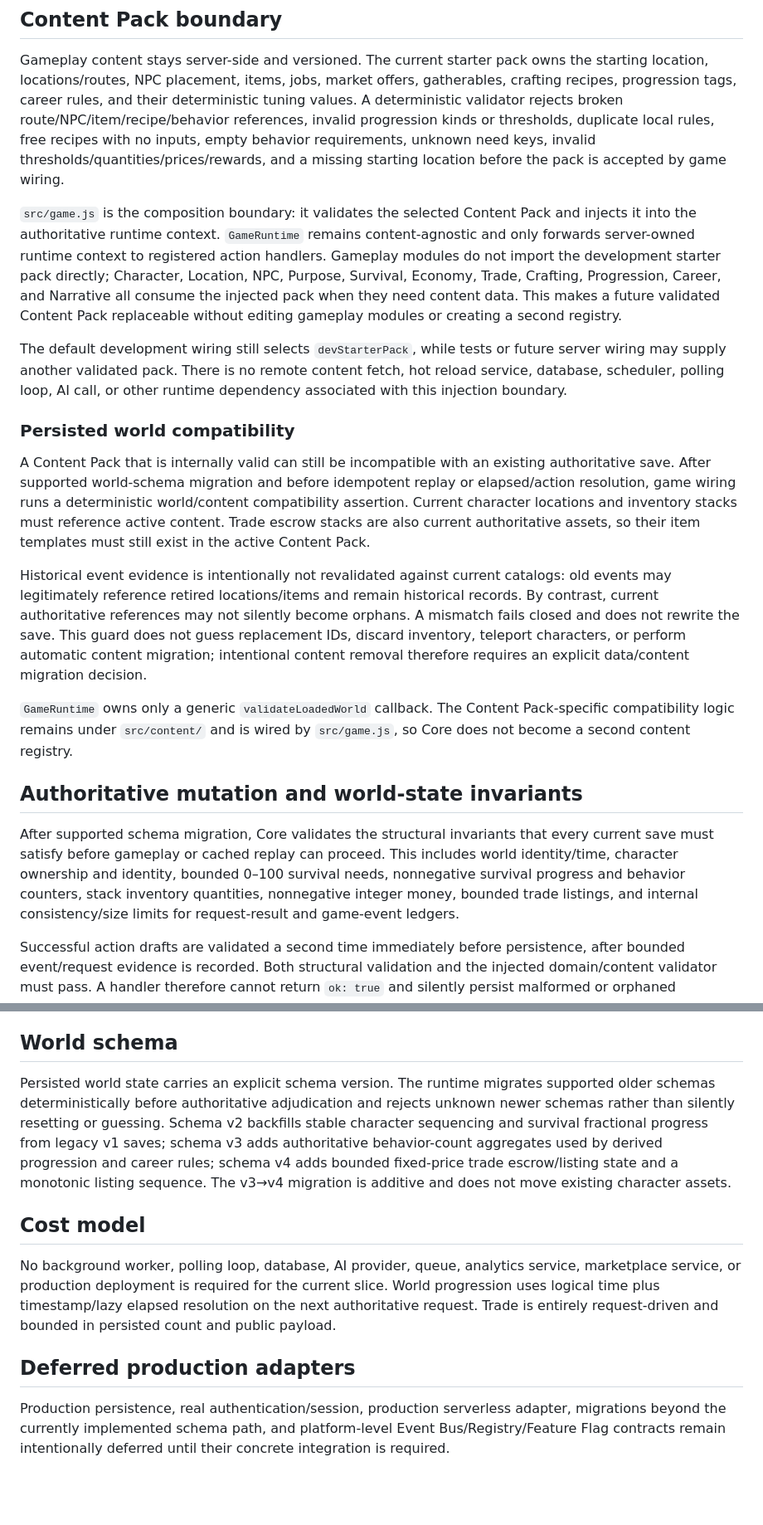
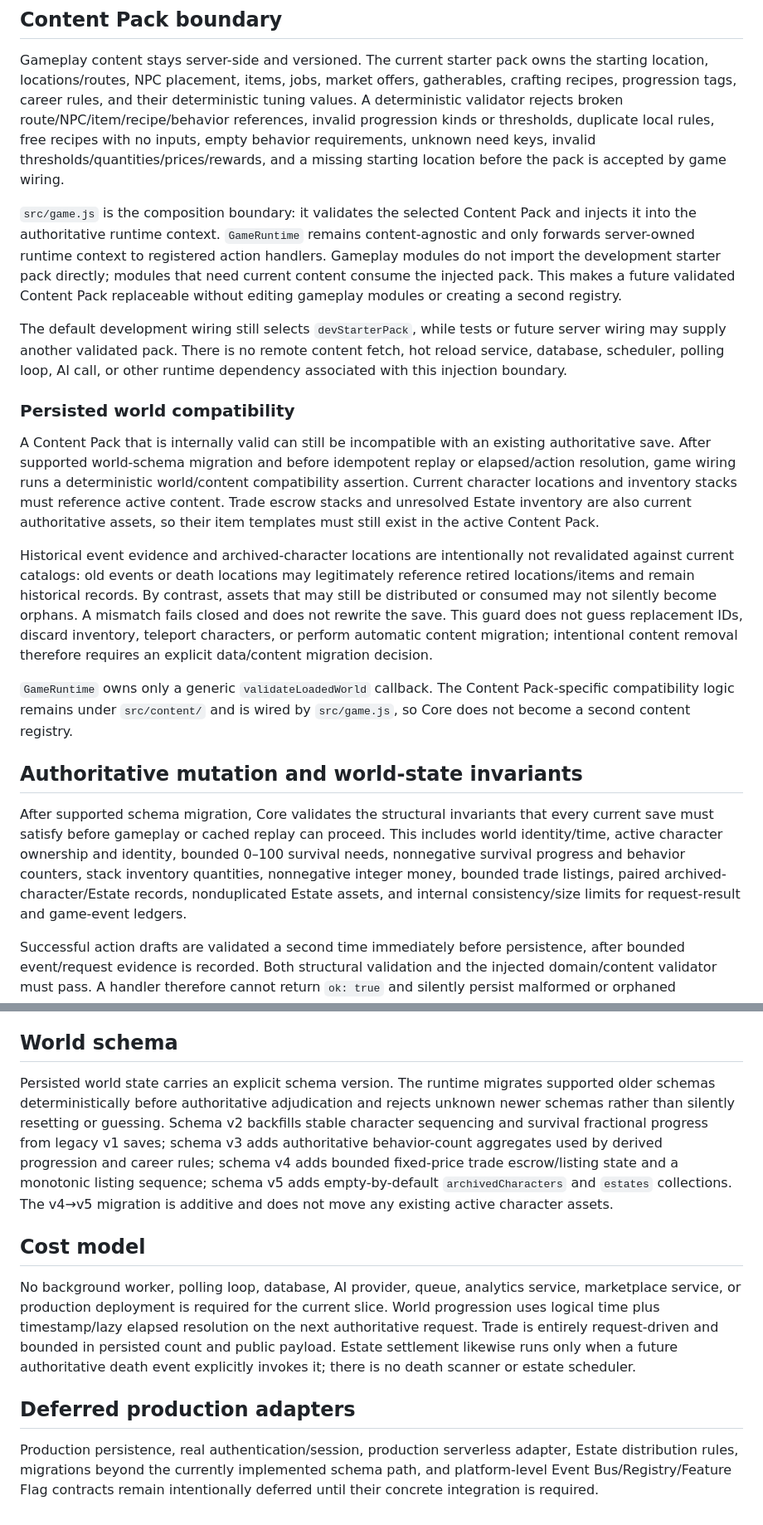
Before and after one commit to immortalvoyage/ImmortalVoyageGame, a Markdown page: docs/architecture-v2.md, 2 parts joined by grey strips. Shown at 83% size. Rendered like a GitHub page; blank space fills up the shorter version.

Commit message:
docs: document estate settlement boundary

```diff
--- a/docs/architecture-v2.md
+++ b/docs/architecture-v2.md
@@ -14,21 +14,21 @@ This rewrite keeps the authoritative game runtime on the server side and treats
 
 Gameplay content stays server-side and versioned. The current starter pack owns the starting location, locations/routes, NPC placement, items, jobs, market offers, gatherables, crafting recipes, progression tags, career rules, and their deterministic tuning values. A deterministic validator rejects broken route/NPC/item/recipe/behavior references, invalid progression kinds or thresholds, duplicate local rules, free recipes with no inputs, empty behavior requirements, unknown need keys, invalid thresholds/quantities/prices/rewards, and a missing starting location before the pack is accepted by game wiring.
 
-`src/game.js` is the composition boundary: it validates the selected Content Pack and injects it into the authoritative runtime context. `GameRuntime` remains content-agnostic and only forwards server-owned runtime context to registered action handlers. Gameplay modules do not import the development starter pack directly; Character, Location, NPC, Purpose, Survival, Economy, Trade, Crafting, Progression, Career, and Narrative all consume the injected pack when they need content data. This makes a future validated Content Pack replaceable without editing gameplay modules or creating a second registry.
+`src/game.js` is the composition boundary: it validates the selected Content Pack and injects it into the authoritative runtime context. `GameRuntime` remains content-agnostic and only forwards server-owned runtime context to registered action handlers. Gameplay modules do not import the development starter pack directly; modules that need current content consume the injected pack. This makes a future validated Content Pack replaceable without editing gameplay modules or creating a second registry.
 
 The default development wiring still selects `devStarterPack`, while tests or future server wiring may supply another validated pack. There is no remote content fetch, hot reload service, database, scheduler, polling loop, AI call, or other runtime dependency associated with this injection boundary.
 
 ### Persisted world compatibility
 
-A Content Pack that is internally valid can still be incompatible with an existing authoritative save. After supported world-schema migration and before idempotent replay or elapsed/action resolution, game wiring runs a deterministic world/content compatibility assertion. Current character locations and inventory stacks must reference active content. Trade escrow stacks are also current authoritative assets, so their item templates must still exist in the active Content Pack.
+A Content Pack that is internally valid can still be incompatible with an existing authoritative save. After supported world-schema migration and before idempotent replay or elapsed/action resolution, game wiring runs a deterministic world/content compatibility assertion. Current character locations and inventory stacks must reference active content. Trade escrow stacks and unresolved Estate inventory are also current authoritative assets, so their item templates must still exist in the active Content Pack.
 
-Historical event evidence is intentionally not revalidated against current catalogs: old events may legitimately reference retired locations/items and remain historical records. By contrast, current authoritative references may not silently become orphans. A mismatch fails closed and does not rewrite the save. This guard does not guess replacement IDs, discard inventory, teleport characters, or perform automatic content migration; intentional content removal therefore requires an explicit data/content migration decision.
+Historical event evidence and archived-character locations are intentionally not revalidated against current catalogs: old events or death locations may legitimately reference retired locations/items and remain historical records. By contrast, assets that may still be distributed or consumed may not silently become orphans. A mismatch fails closed and does not rewrite the save. This guard does not guess replacement IDs, discard inventory, teleport characters, or perform automatic content migration; intentional content removal therefore requires an explicit data/content migration decision.
 
 `GameRuntime` owns only a generic `validateLoadedWorld` callback. The Content Pack-specific compatibility logic remains under `src/content/` and is wired by `src/game.js`, so Core does not become a second content registry.
 
 ## Authoritative mutation and world-state invariants
 
-After supported schema migration, Core validates the structural invariants that every current save must satisfy before gameplay or cached replay can proceed. This includes world identity/time, character ownership and identity, bounded 0–100 survival needs, nonnegative survival progress and behavior counters, stack inventory quantities, nonnegative integer money, bounded trade listings, and internal consistency/size limits for request-result and game-event ledgers.
+After supported schema migration, Core validates the structural invariants that every current save must satisfy before gameplay or cached replay can proceed. This includes world identity/time, active character ownership and identity, bounded 0–100 survival needs, nonnegative survival progress and behavior counters, stack inventory quantities, nonnegative integer money, bounded trade listings, paired archived-character/Estate records, nonduplicated Estate assets, and internal consistency/size limits for request-result and game-event ledgers.
 
 Successful action drafts are validated a second time immediately before persistence, after bounded event/request evidence is recorded. Both structural validation and the injected domain/content validator must pass. A handler therefore cannot return `ok: true` and silently persist malformed or orphaned authoritative state. Validation failure leaves the store unchanged.
 
@@ -66,12 +76,12 @@ Purpose actions express intent rather than a destination claim. The current mini
 
 ## World schema
 
-Persisted world state carries an explicit schema version. The runtime migrates supported older schemas deterministically before authoritative adjudication and rejects unknown newer schemas rather than silently resetting or guessing. Schema v2 backfills stable character sequencing and survival fractional progress from legacy v1 saves; schema v3 adds authoritative behavior-count aggregates used by derived progression and career rules; schema v4 adds bounded fixed-price trade escrow/listing state and a monotonic listing sequence. The v3→v4 migration is additive and does not move existing character assets.
+Persisted world state carries an explicit schema version. The runtime migrates supported older schemas deterministically before authoritative adjudication and rejects unknown newer schemas rather than silently resetting or guessing. Schema v2 backfills stable character sequencing and survival fractional progress from legacy v1 saves; schema v3 adds authoritative behavior-count aggregates used by derived progression and career rules; schema v4 adds bounded fixed-price trade escrow/listing state and a monotonic listing sequence; schema v5 adds empty-by-default `archivedCharacters` and `estates` collections. The v4→v5 migration is additive and does not move any existing active character assets.
 
 ## Cost model
 
-No background worker, polling loop, database, AI provider, queue, analytics service, marketplace service, or production deployment is required for the current slice. World progression uses logical time plus timestamp/lazy elapsed resolution on the next authoritative request. Trade is entirely request-driven and bounded in persisted count and public payload.
+No background worker, polling loop, database, AI provider, queue, analytics service, marketplace service, or production deployment is required for the current slice. World progression uses logical time plus timestamp/lazy elapsed resolution on the next authoritative request. Trade is entirely request-driven and bounded in persisted count and public payload. Estate settlement likewise runs only when a future authoritative death event explicitly invokes it; there is no death scanner or estate scheduler.
 
 ## Deferred production adapters
 
-Production persistence, real authentication/session, production serverless adapter, migrations beyond the currently implemented schema path, and platform-level Event Bus/Registry/Feature Flag contracts remain intentionally deferred until their concrete integration is required.
+Production persistence, real authentication/session, production serverless adapter, Estate distribution rules, migrations beyond the currently implemented schema path, and platform-level Event Bus/Registry/Feature Flag contracts remain intentionally deferred until their concrete integration is required.
```
Also changed, not shown: other parts of docs/architecture-v2.md (+13 -3 lines).
